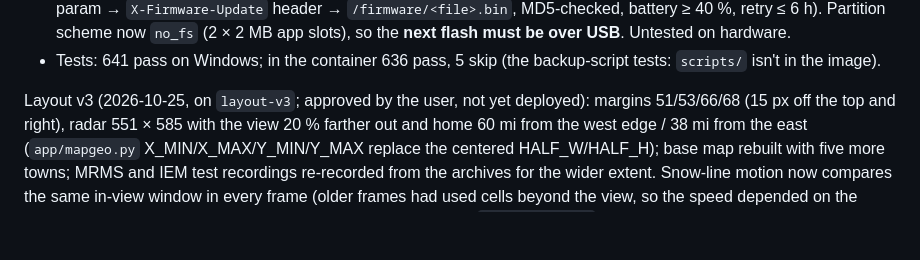
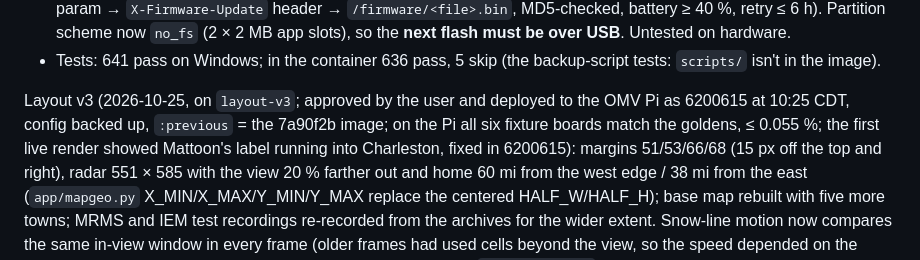
Before and after one commit to aerogeek217/InkplateWeather, a Markdown page: docs/BUILD_PLAN.md, the part around the change. GitHub-like rendering; blank space fills up the shorter version.

Commit message:
Build plan: layout v3 deployed to the OMV Pi
Co-Authored-By: Claude Opus 5.5 <noreply@anthropic.com>

```diff
--- a/docs/BUILD_PLAN.md
+++ b/docs/BUILD_PLAN.md
@@ -224,7 +224,9 @@ to the Inkplate on COM3 with the user's approval at 09:23 CDT; its first request
   Partition scheme now `no_fs` (2 × 2 MB app slots), so the **next flash must be over USB**. Untested on hardware.
 - Tests: 641 pass on Windows; in the container 636 pass, 5 skip (the backup-script tests: `scripts/` isn't in the image).
 
-Layout v3 (2026-10-25, on `layout-v3`; approved by the user, not yet deployed): margins 51/53/66/68 (15 px off the top
+Layout v3 (2026-10-25, on `layout-v3`; approved by the user and deployed to the OMV Pi as 6200615 at 10:25 CDT,
+config backed up, `:previous` = the 7a90f2b image; on the Pi all six fixture boards match the goldens, ≤ 0.055 %;
+the first live render showed Mattoon's label running into Charleston, fixed in 6200615): margins 51/53/66/68 (15 px off the top
 and right), radar 551 × 585 with the view 20 % farther out and home 60 mi from the west edge / 38 mi from the east
 (`app/mapgeo.py` X_MIN/X_MAX/Y_MIN/Y_MAX replace the centered HALF_W/HALF_H); base map rebuilt with five more towns;
 MRMS and IEM test recordings re-recorded from the archives for the wider extent. Snow-line motion now compares the
```
